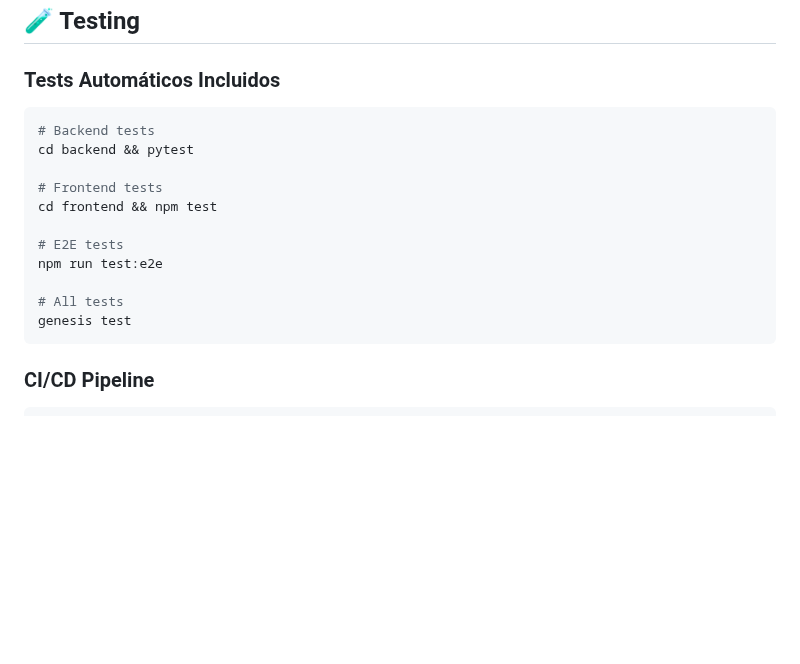
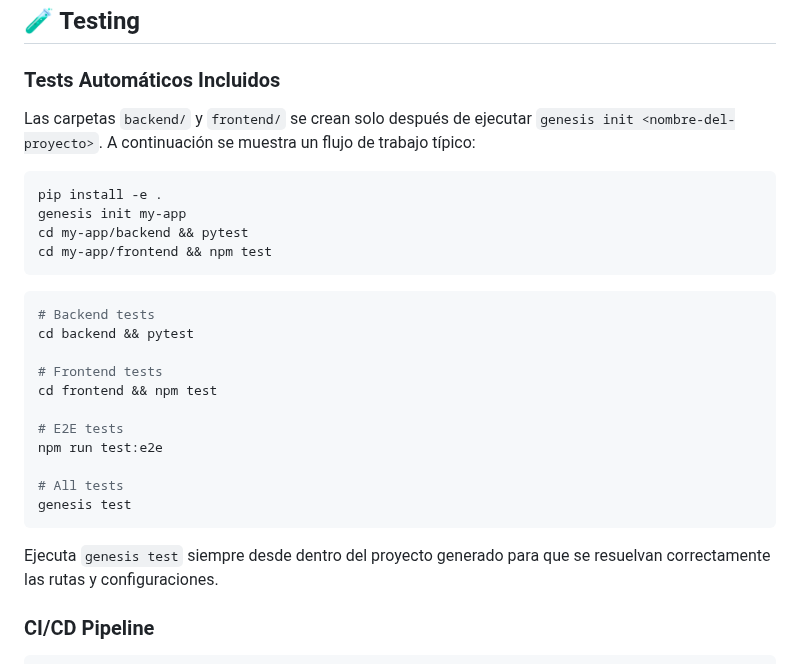
Before and after one commit to fmonfasani/framework, a Markdown page: README.md, the part around the change. GitHub-like rendering; blank space fills up the shorter version.

Commit message:
docs: clarify testing workflow

````diff
--- a/README.md
+++ b/README.md
@@ -395,6 +395,17 @@ class CustomAgent(GenesisAgent):
 
 ### Tests Automáticos Incluidos
 
+Las carpetas `backend/` y `frontend/` se crean solo después de ejecutar
+`genesis init <nombre-del-proyecto>`. A continuación se muestra un flujo de
+trabajo típico:
+
+```bash
+pip install -e .
+genesis init my-app
+cd my-app/backend && pytest
+cd my-app/frontend && npm test
+```
+
 ```bash
 # Backend tests
 cd backend && pytest
@@ -408,6 +419,9 @@ npm run test:e2e
 # All tests
 genesis test
 ```
+
+Ejecuta `genesis test` siempre desde dentro del proyecto generado para que se
+resuelvan correctamente las rutas y configuraciones.
 
 ### CI/CD Pipeline
 
````
